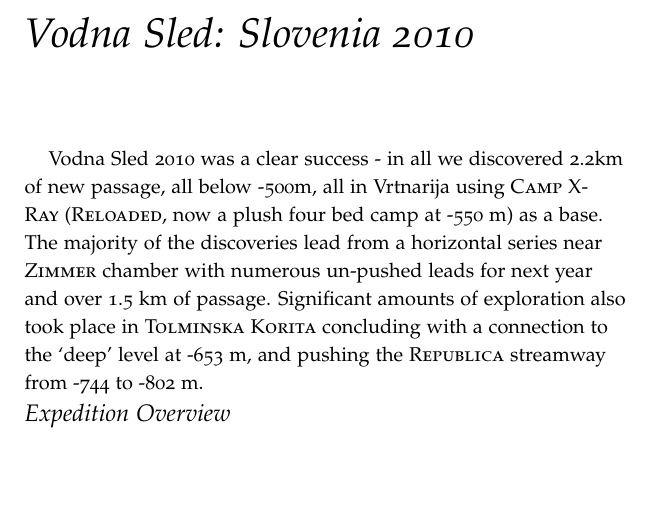
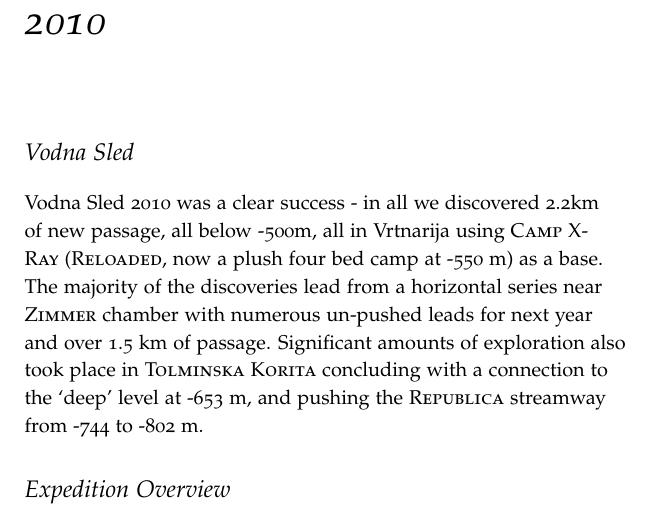
Before and after one commit to jarvist/migovecsurveydata, a LaTeX thesis (reports/HollowMountainII-2007to2012/HollowMountainII-2007to2012.tex, which reads reports/HollowMountainII-2007to2012/HollowMountainII-2007to2012_content.tex): part of page 7 of 19, cut at the place of the change, the shorter picture padded with empty space. Compiled offline with pdfLaTeX.

Commit message:
Expanded the table of contents; changed the chapter title to a bare '2010'

```diff
--- a/reports/HollowMountainII-2007to2012/HollowMountainII-2007to2012_content.tex
+++ b/reports/HollowMountainII-2007to2012/HollowMountainII-2007to2012_content.tex
@@ -96,7 +96,9 @@ The voice of the hidden waterfall \\
 
 \attrib{T. S. Eliot}
 
-\chapter{Vodna Sled: Slovenia 2010}
+\chapter{2010}
+
+\section{Vodna Sled}
 
 Vodna Sled 2010 was a clear success - in all we discovered 2.2km of new
 passage, all below -500m, all in Vrtnarija using \textsc{Camp
```
Also changed, not shown: reports/HollowMountainII-2007to2012/2010/2010-Master.md (+3 -1 lines), reports/HollowMountainII-2007to2012/HollowMountainII-2007to2012.tex (+2 -0 lines), reports/HollowMountainII-2007to2012/HollowMountainII-2007to2012.pdf.
